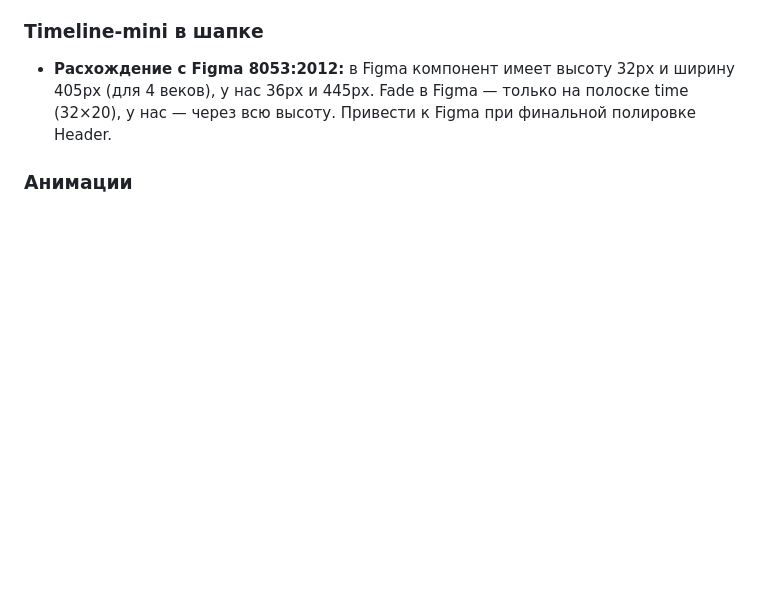
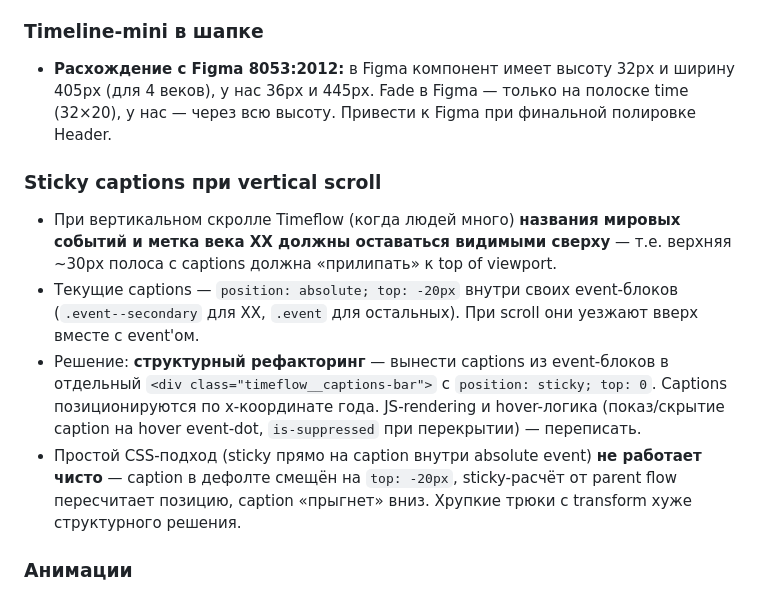
Before and after one commit to Qrootto/chronos, a Markdown page: BACKLOG.md, the part around the change. Drawn GitHub-style; blank space fills up the shorter version.

Commit message:
BACKLOG: sticky captions при vertical scroll (отложено до структурного рефакторинга)

```diff
--- a/BACKLOG.md
+++ b/BACKLOG.md
@@ -31,6 +31,12 @@
 
 ### Timeline-mini в шапке
 - **Расхождение с Figma 8053:2012:** в Figma компонент имеет высоту 32px и ширину 405px (для 4 веков), у нас 36px и 445px. Fade в Figma — только на полоске time (32×20), у нас — через всю высоту. Привести к Figma при финальной полировке Header.
+
+### Sticky captions при vertical scroll
+- При вертикальном скролле Timeflow (когда людей много) **названия мировых событий и метка века XX должны оставаться видимыми сверху** — т.е. верхняя ~30px полоса с captions должна «прилипать» к top of viewport.
+- Текущие captions — `position: absolute; top: -20px` внутри своих event-блоков (`.event--secondary` для XX, `.event` для остальных). При scroll они уезжают вверх вместе с event'ом.
+- Решение: **структурный рефакторинг** — вынести captions из event-блоков в отдельный `<div class="timeflow__captions-bar">` с `position: sticky; top: 0`. Captions позиционируются по x-координате года. JS-rendering и hover-логика (показ/скрытие caption на hover event-dot, `is-suppressed` при перекрытии) — переписать.
+- Простой CSS-подход (sticky прямо на caption внутри absolute event) **не работает чисто** — caption в дефолте смещён на `top: -20px`, sticky-расчёт от parent flow пересчитает позицию, caption «прыгнет» вниз. Хрупкие трюки с transform хуже структурного решения.
 
 ### Анимации
 - **Полировка анимаций по всему сайту** — сделать их максимально плавными и приятными. Касается появления event-caption и connection при hover, slide-in/out sidebar, scroll-by-zoom переходов, любых state-переходов.
```
